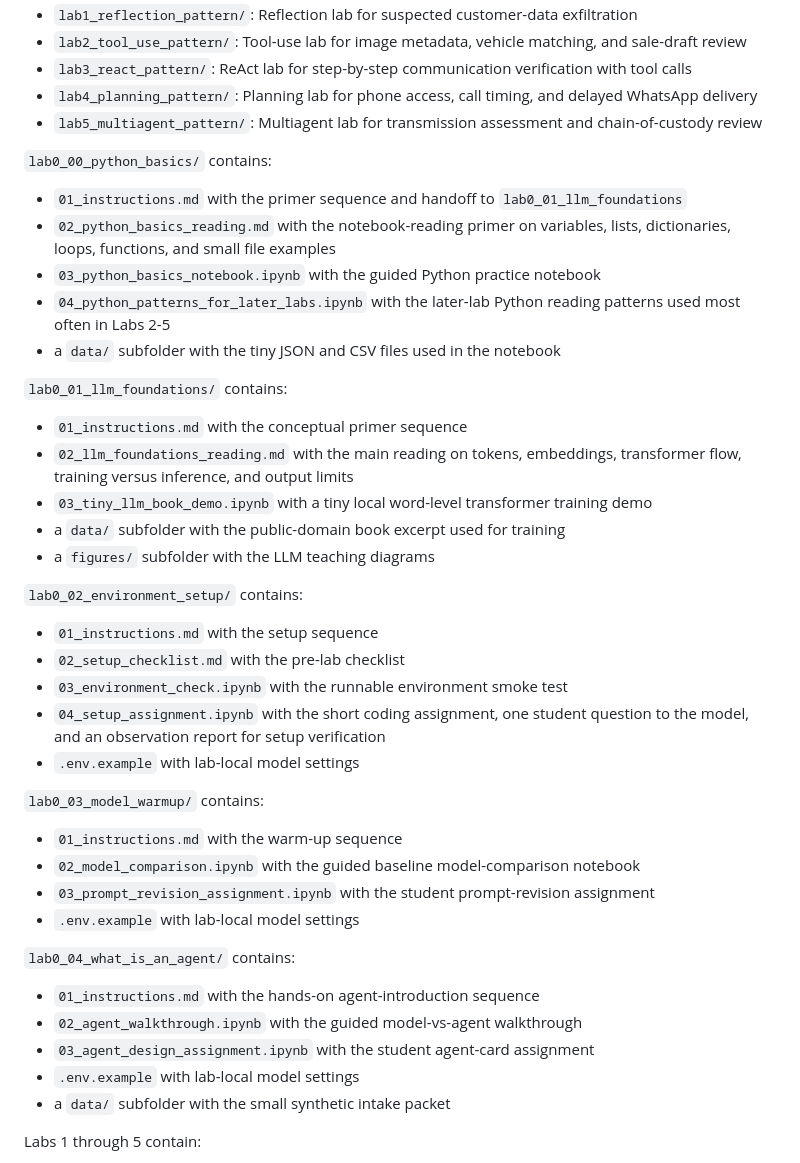
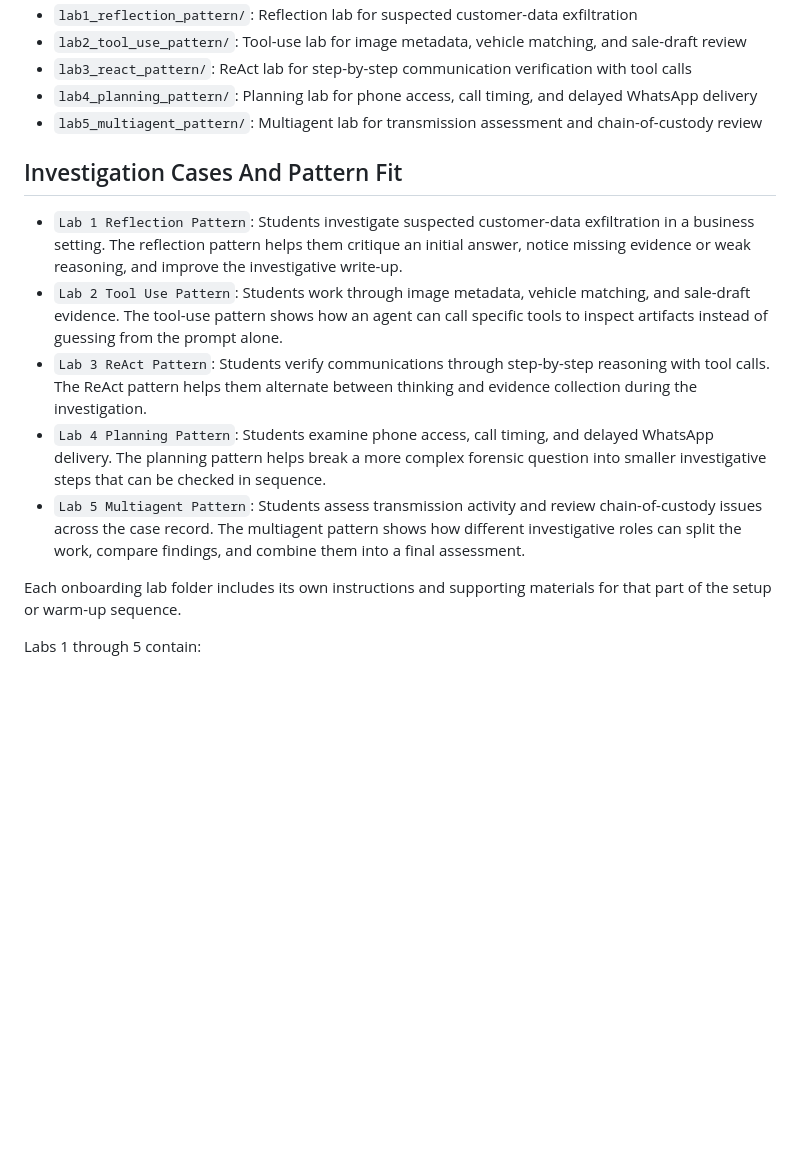
Before and after one commit to frankwxu/agentic-AI4-forensics, a Markdown page: README.md, the part around one of its changes. GitHub-like rendering; blank space fills up the shorter version.

Commit message:
revise readme

```diff
--- a/README.md
+++ b/README.md
@@ -100,44 +77,15 @@ Begin with [lab0_00_python_basics/01_instructions.md](lab0_00_python_basics/01_i
 - `lab4_planning_pattern/`: Planning lab for phone access, call timing, and delayed WhatsApp delivery
 - `lab5_multiagent_pattern/`: Multiagent lab for transmission assessment and chain-of-custody review
 
-`lab0_00_python_basics/` contains:
+## Investigation Cases And Pattern Fit
 
-- `01_instructions.md` with the primer sequence and handoff to `lab0_01_llm_foundations`
-- `02_python_basics_reading.md` with the notebook-reading primer on variables, lists, dictionaries, loops, functions, and small file examples
-- `03_python_basics_notebook.ipynb` with the guided Python practice notebook
-- `04_python_patterns_for_later_labs.ipynb` with the later-lab Python reading patterns used most often in Labs 2-5
-- a `data/` subfolder with the tiny JSON and CSV files used in the notebook
+- `Lab 1 Reflection Pattern`: Students investigate suspected customer-data exfiltration in a business setting. The reflection pattern helps them critique an initial answer, notice missing evidence or weak reasoning, and improve the investigative write-up.
+- `Lab 2 Tool Use Pattern`: Students work through image metadata, vehicle matching, and sale-draft evidence. The tool-use pattern shows how an agent can call specific tools to inspect artifacts instead of guessing from the prompt alone.
+- `Lab 3 ReAct Pattern`: Students verify communications through step-by-step reasoning with tool calls. The ReAct pattern helps them alternate between thinking and evidence collection during the investigation.
+- `Lab 4 Planning Pattern`: Students examine phone access, call timing, and delayed WhatsApp delivery. The planning pattern helps break a more complex forensic question into smaller investigative steps that can be checked in sequence.
+- `Lab 5 Multiagent Pattern`: Students assess transmission activity and review chain-of-custody issues across the case record. The multiagent pattern shows how different investigative roles can split the work, compare findings, and combine them into a final assessment.
 
-`lab0_01_llm_foundations/` contains:
-
-- `01_instructions.md` with the conceptual primer sequence
-- `02_llm_foundations_reading.md` with the main reading on tokens, embeddings, transformer flow, training versus inference, and output limits
-- `03_tiny_llm_book_demo.ipynb` with a tiny local word-level transformer training demo
-- a `data/` subfolder with the public-domain book excerpt used for training
-- a `figures/` subfolder with the LLM teaching diagrams
-
-`lab0_02_environment_setup/` contains:
-
-- `01_instructions.md` with the setup sequence
-- `02_setup_checklist.md` with the pre-lab checklist
-- `03_environment_check.ipynb` with the runnable environment smoke test
-- `04_setup_assignment.ipynb` with the short coding assignment, one student question to the model, and an observation report for setup verification
-- `.env.example` with lab-local model settings
-
-`lab0_03_model_warmup/` contains:
-
-- `01_instructions.md` with the warm-up sequence
-- `02_model_comparison.ipynb` with the guided baseline model-comparison notebook
-- `03_prompt_revision_assignment.ipynb` with the student prompt-revision assignment
-- `.env.example` with lab-local model settings
-
-`lab0_04_what_is_an_agent/` contains:
-
-- `01_instructions.md` with the hands-on agent-introduction sequence
-- `02_agent_walkthrough.ipynb` with the guided model-vs-agent walkthrough
-- `03_agent_design_assignment.ipynb` with the student agent-card assignment
-- `.env.example` with lab-local model settings
-- a `data/` subfolder with the small synthetic intake packet
+Each onboarding lab folder includes its own instructions and supporting materials for that part of the setup or warm-up sequence.
 
 Labs 1 through 5 contain:
 
```
Also changed, not shown: other parts of README.md (+1 -24 lines).
